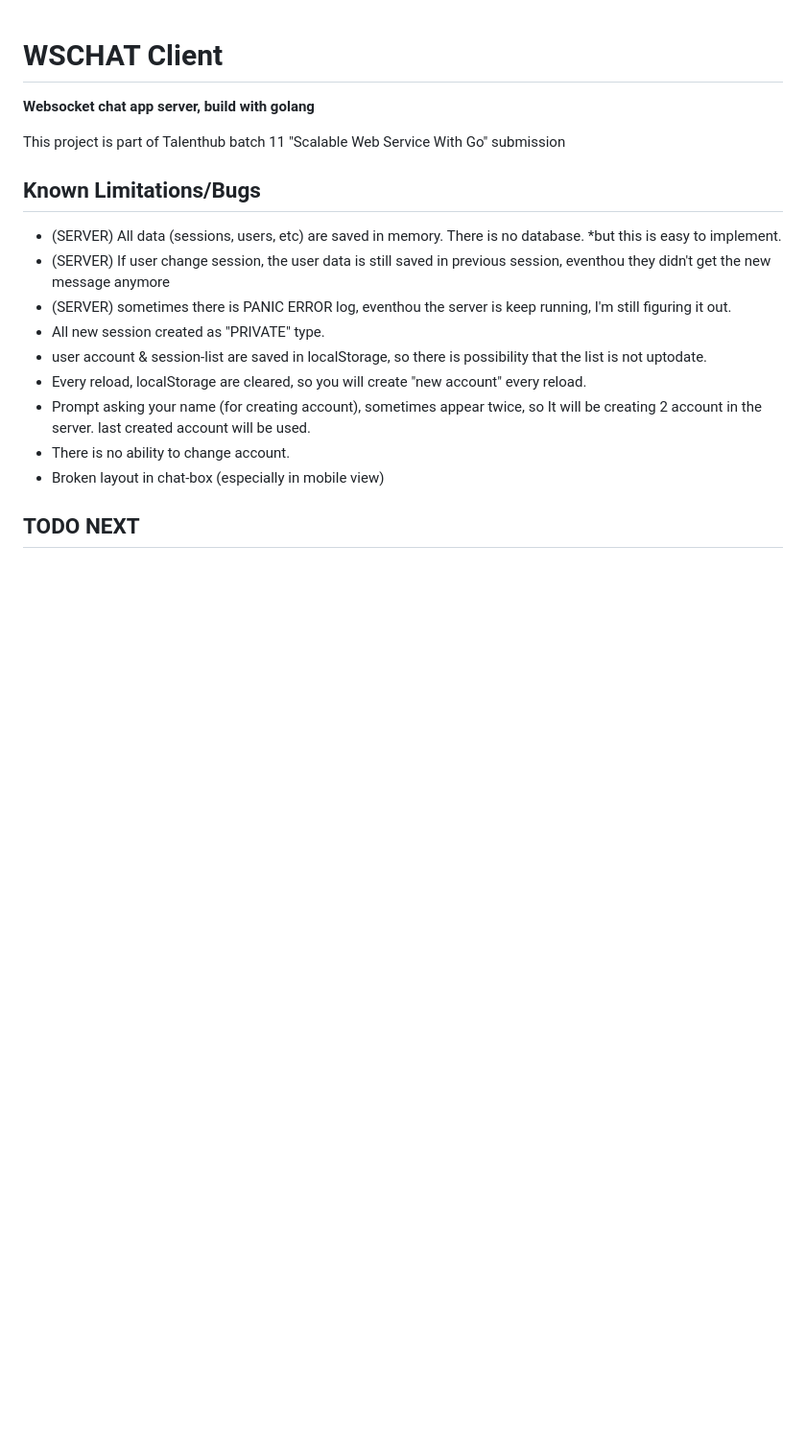
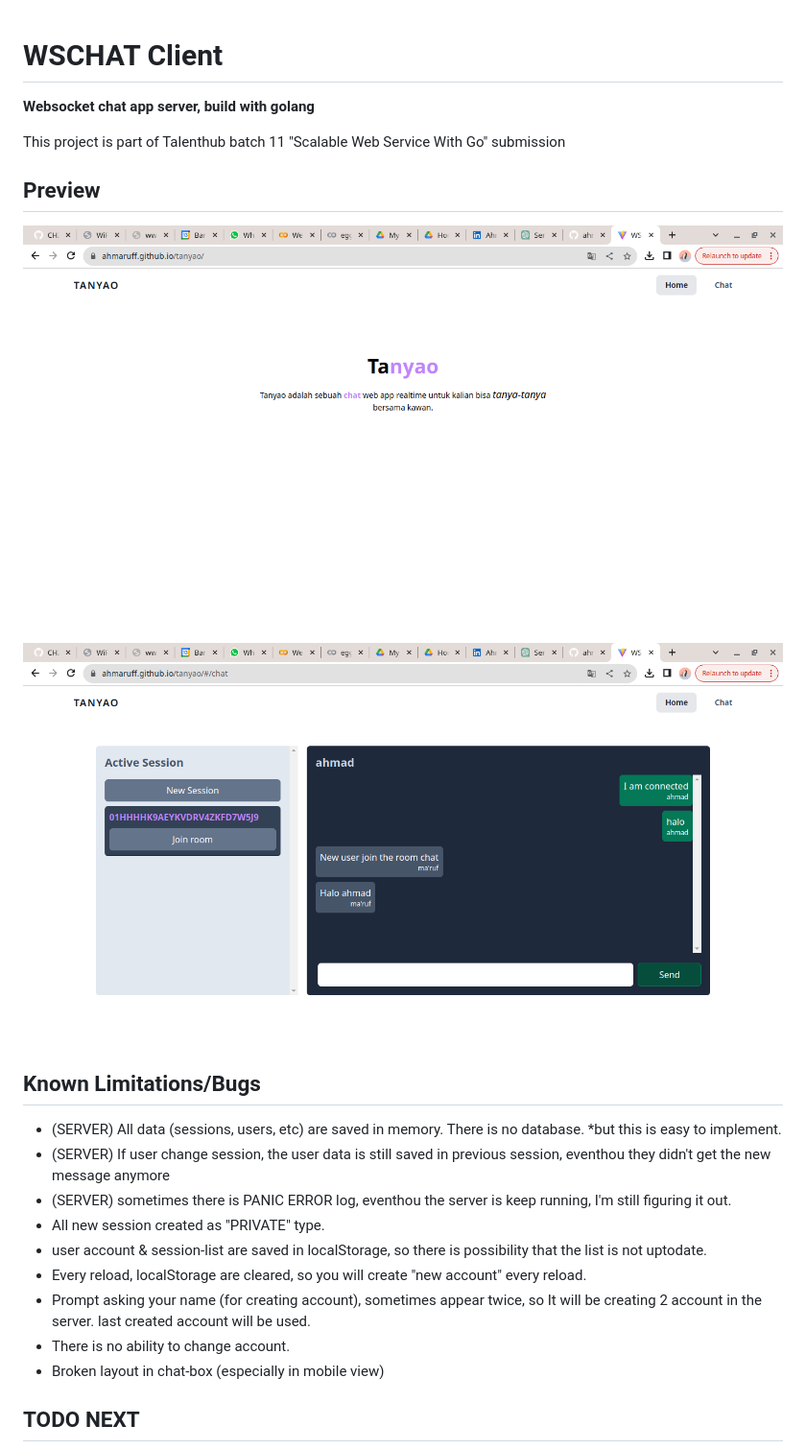
Before and after one commit to ahmaruff/wschat-client, a Markdown page: README.md, the part around the change. Shown: that part at 96% size. GitHub-like rendering; pictures changed too: 1.png (added), 2.png (added); blank space fills up the shorter version.

Commit message:
add preview img to readme

```diff
--- a/README.md
+++ b/README.md
@@ -3,6 +3,11 @@
 
 This project is part of Talenthub batch 11 "Scalable Web Service With Go" submission
 
+## Preview
+
+![homepage](1.png)
+
+![chat page](2.png)
 
 ## Known Limitations/Bugs
 
```
